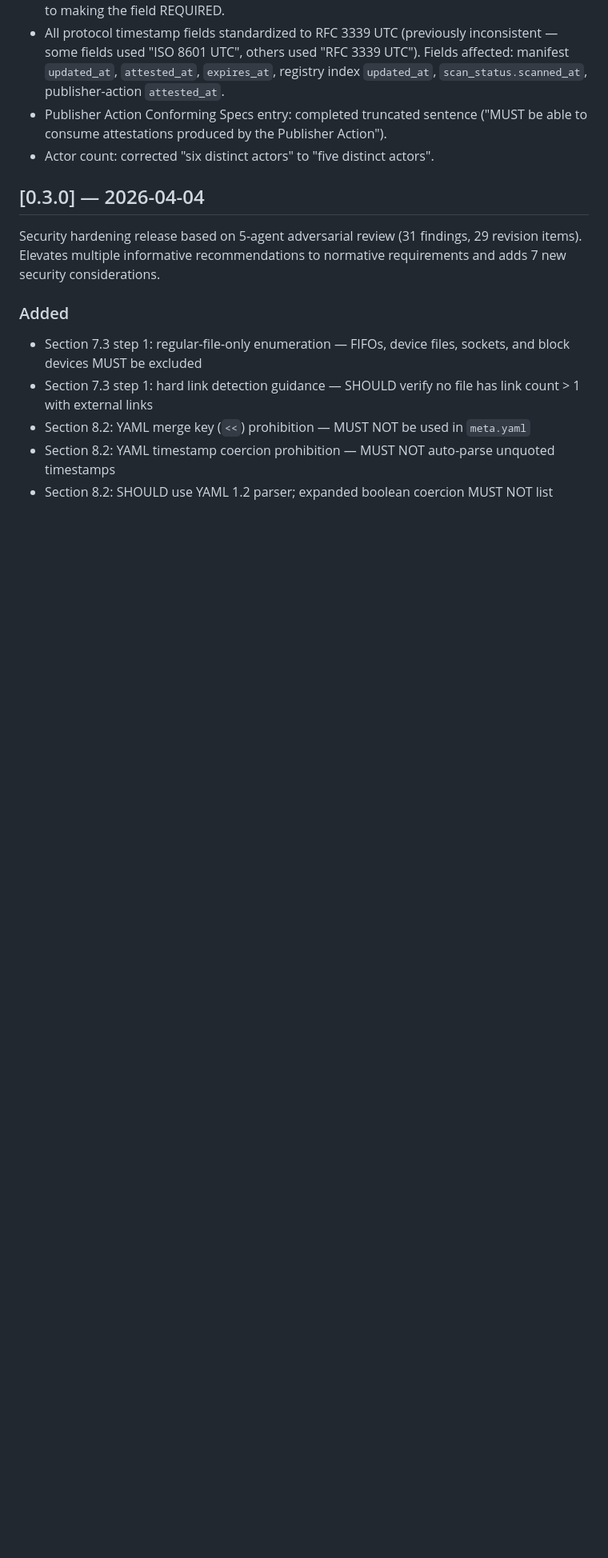
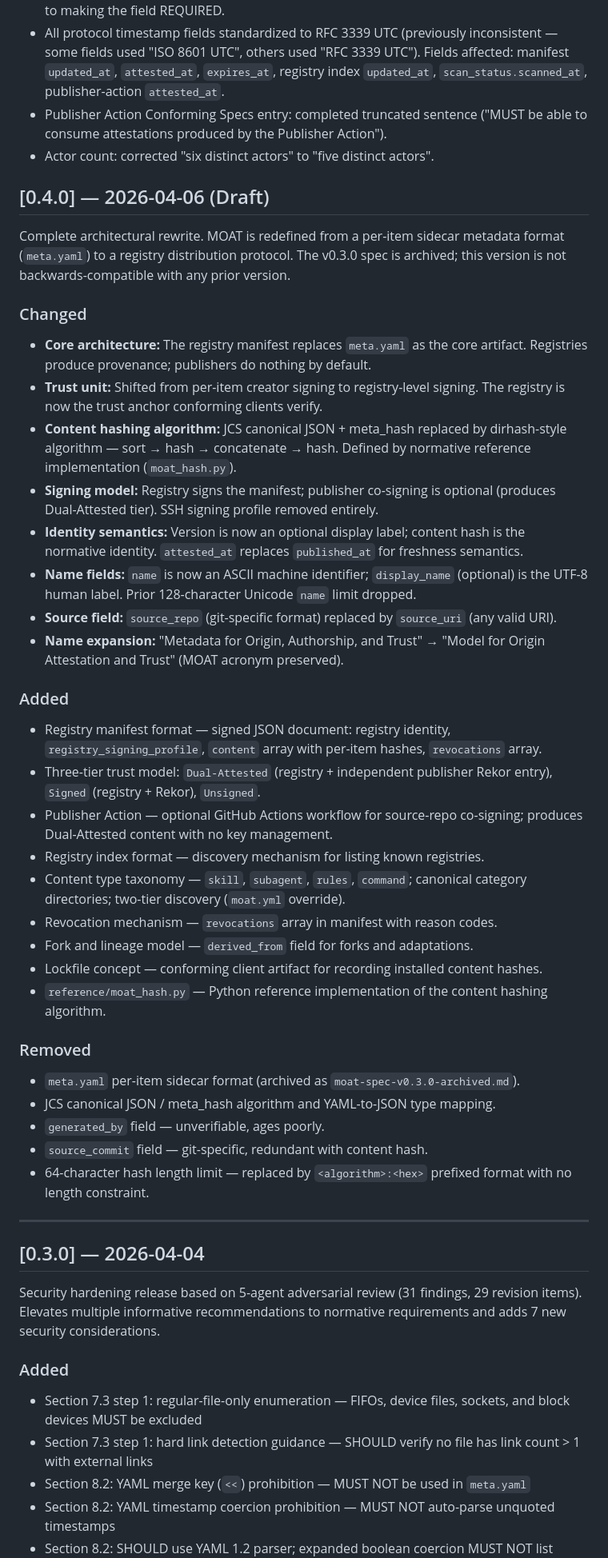
Before and after one commit to OpenScribbler/moat, a Markdown page: CHANGELOG.md, the part around the change. Shown at 80% size. Rendered like a GitHub page; blank space fills up the shorter version.

Commit message:
docs: add v0.4.0 changelog entry — complete architectural rewrite
Reconstructed from git diff between v0.3.0 and v0.4.0 release commits
and the What Changed from v0.3.0 comparison table in the working outline.

Co-Authored-By: Claude Sonnet 4.6 <noreply@anthropic.com>

```diff
--- a/CHANGELOG.md
+++ b/CHANGELOG.md
@@ -45,6 +45,43 @@ Registry Action specification and manifest format additions. Introduces the norm
 - All protocol timestamp fields standardized to RFC 3339 UTC (previously inconsistent — some fields used "ISO 8601 UTC", others used "RFC 3339 UTC"). Fields affected: manifest `updated_at`, `attested_at`, `expires_at`, registry index `updated_at`, `scan_status.scanned_at`, publisher-action `attested_at`.
 - Publisher Action Conforming Specs entry: completed truncated sentence ("MUST be able to consume attestations produced by the Publisher Action").
 - Actor count: corrected "six distinct actors" to "five distinct actors".
+
+## [0.4.0] — 2026-04-06 (Draft)
+
+Complete architectural rewrite. MOAT is redefined from a per-item sidecar metadata format (`meta.yaml`) to a registry distribution protocol. The v0.3.0 spec is archived; this version is not backwards-compatible with any prior version.
+
+### Changed
+
+- **Core architecture:** The registry manifest replaces `meta.yaml` as the core artifact. Registries produce provenance; publishers do nothing by default.
+- **Trust unit:** Shifted from per-item creator signing to registry-level signing. The registry is now the trust anchor conforming clients verify.
+- **Content hashing algorithm:** JCS canonical JSON + meta_hash replaced by dirhash-style algorithm — sort → hash → concatenate → hash. Defined by normative reference implementation (`moat_hash.py`).
+- **Signing model:** Registry signs the manifest; publisher co-signing is optional (produces Dual-Attested tier). SSH signing profile removed entirely.
+- **Identity semantics:** Version is now an optional display label; content hash is the normative identity. `attested_at` replaces `published_at` for freshness semantics.
+- **Name fields:** `name` is now an ASCII machine identifier; `display_name` (optional) is the UTF-8 human label. Prior 128-character Unicode `name` limit dropped.
+- **Source field:** `source_repo` (git-specific format) replaced by `source_uri` (any valid URI).
+- **Name expansion:** "Metadata for Origin, Authorship, and Trust" → "Model for Origin Attestation and Trust" (MOAT acronym preserved).
+
+### Added
+
+- Registry manifest format — signed JSON document: registry identity, `registry_signing_profile`, `content` array with per-item hashes, `revocations` array.
+- Three-tier trust model: `Dual-Attested` (registry + independent publisher Rekor entry), `Signed` (registry + Rekor), `Unsigned`.
+- Publisher Action — optional GitHub Actions workflow for source-repo co-signing; produces Dual-Attested content with no key management.
+- Registry index format — discovery mechanism for listing known registries.
+- Content type taxonomy — `skill`, `subagent`, `rules`, `command`; canonical category directories; two-tier discovery (`moat.yml` override).
+- Revocation mechanism — `revocations` array in manifest with reason codes.
+- Fork and lineage model — `derived_from` field for forks and adaptations.
+- Lockfile concept — conforming client artifact for recording installed content hashes.
+- `reference/moat_hash.py` — Python reference implementation of the content hashing algorithm.
+
+### Removed
+
+- `meta.yaml` per-item sidecar format (archived as `moat-spec-v0.3.0-archived.md`).
+- JCS canonical JSON / meta_hash algorithm and YAML-to-JSON type mapping.
+- `generated_by` field — unverifiable, ages poorly.
+- `source_commit` field — git-specific, redundant with content hash.
+- 64-character hash length limit — replaced by `<algorithm>:<hex>` prefixed format with no length constraint.
+
+---
 
 ## [0.3.0] — 2026-04-04
 
```
